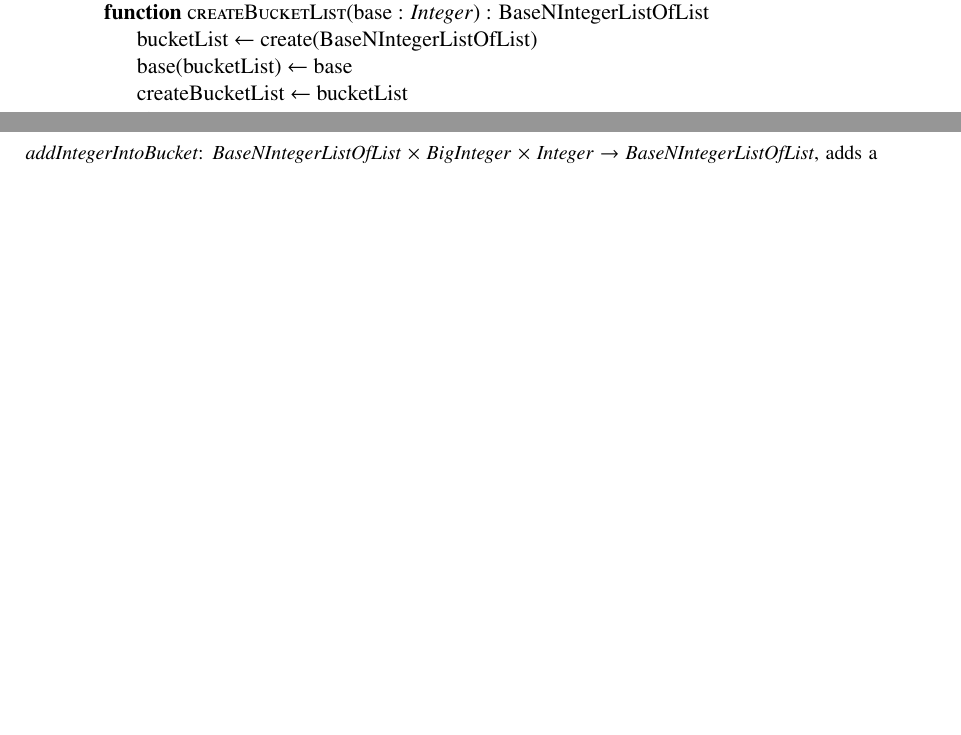
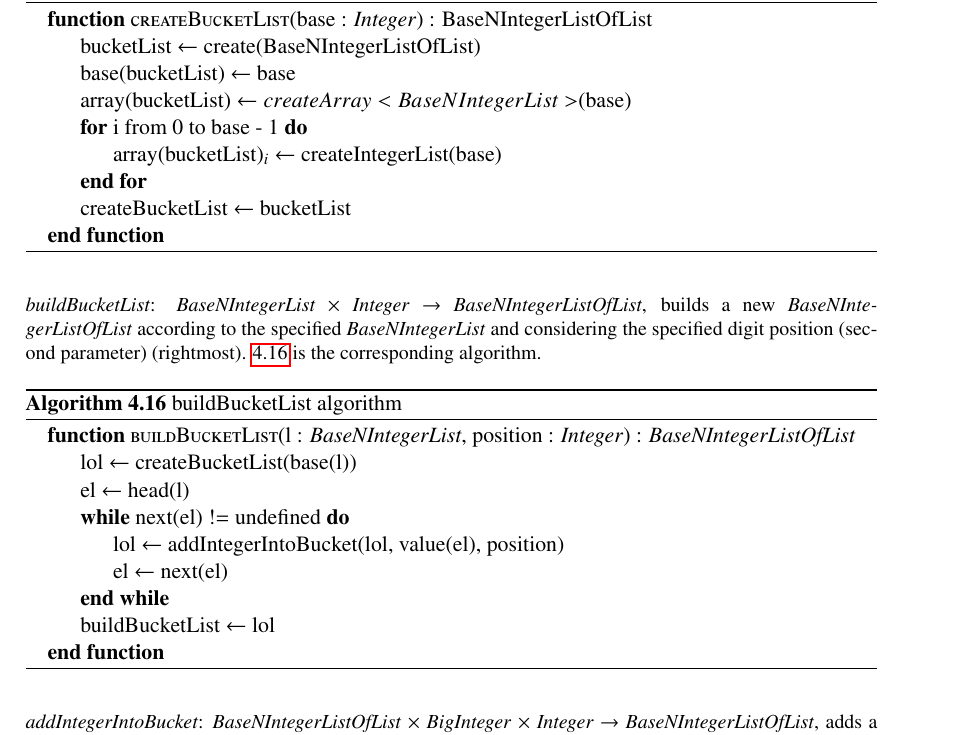
Before and after one commit to CBenoit/radix-sort-project-utbm-lo27, a LaTeX document (report/report.tex): two parts of pages 19 and 20 of 25 before the commit and part of page 20 of 25 after it, the two joined at a grey line, cut so that both start at the same text, the shorter picture padded with empty space. Compiled offline with pdfLaTeX.

Commit message:
Added buildBucketList algorithm (report).

```diff
--- a/report/report.tex
+++ b/report/report.tex
@@ -628,8 +628,38 @@ creates a \emph{BaseNIntegerListOfList} for storing list of integers in base N (
     \begin{algorithmic}
         \Function{createBucketList}{base : \emph{Integer}} : BaseNIntegerListOfList
             \State bucketList \(\leftarrow\) create(BaseNIntegerListOfList)
+
             \State base(bucketList) \(\leftarrow\) base
+
+            \State array(bucketList) \(\leftarrow createArray<BaseNIntegerList>\)(base)
+            \For{i from 0 to base - 1}
+                \State array(bucketList)\(_i\) \(\leftarrow\) createIntegerList(base)
+            \EndFor
+
             \State createBucketList \(\leftarrow\) bucketList
+        \EndFunction
+    \end{algorithmic}
+\end{algorithm}
+
+\emph{buildBucketList}: \emph{BaseNIntegerList} \(×\) \emph{Integer} \(\rightarrow\) \emph{BaseNIntegerListOfList},
+builds a new \emph{BaseNIntegerListOfList} according to the specified \emph{BaseNIntegerList} and considering
+the specified digit position (second parameter) (rightmost).
+\ref{algo:basenintegerlistoflist-build-bucket-list} is the corresponding algorithm.
+
+\begin{algorithm}[H]
+    \caption{buildBucketList algorithm}
+    \label{algo:basenintegerlistoflist-build-bucket-list}
+
+    \begin{algorithmic}
+        \Function{buildBucketList}{l : \emph{BaseNIntegerList}, position : \emph{Integer}} : \emph{BaseNIntegerListOfList}
+            \State lol \(\leftarrow\) createBucketList(base(l))
+            \State el \(\leftarrow\) head(l)
+            \While{next(el) != undefined}
+                \State lol \(\leftarrow\) addIntegerIntoBucket(lol, value(el), position)
+                \State el \(\leftarrow\) next(el)
+            \EndWhile
+
+            \State buildBucketList \(\leftarrow\) lol
         \EndFunction
     \end{algorithmic}
 \end{algorithm}
```
